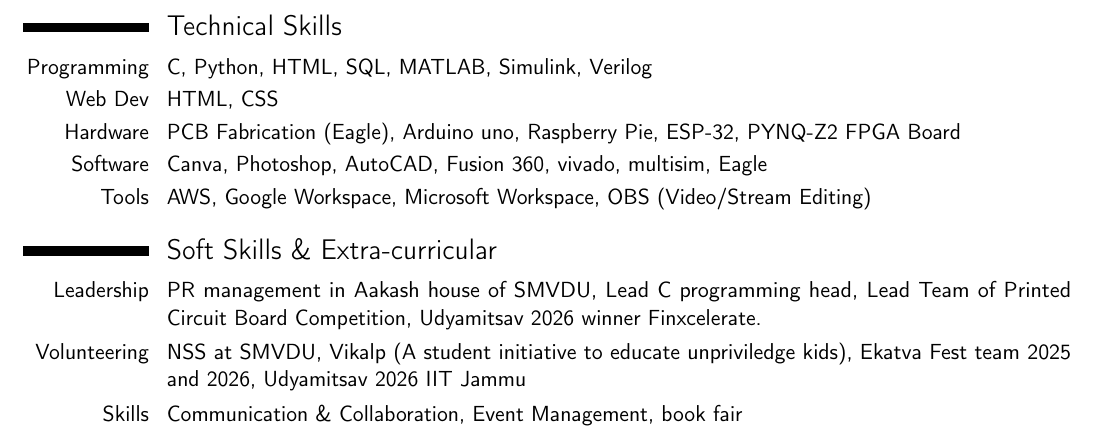
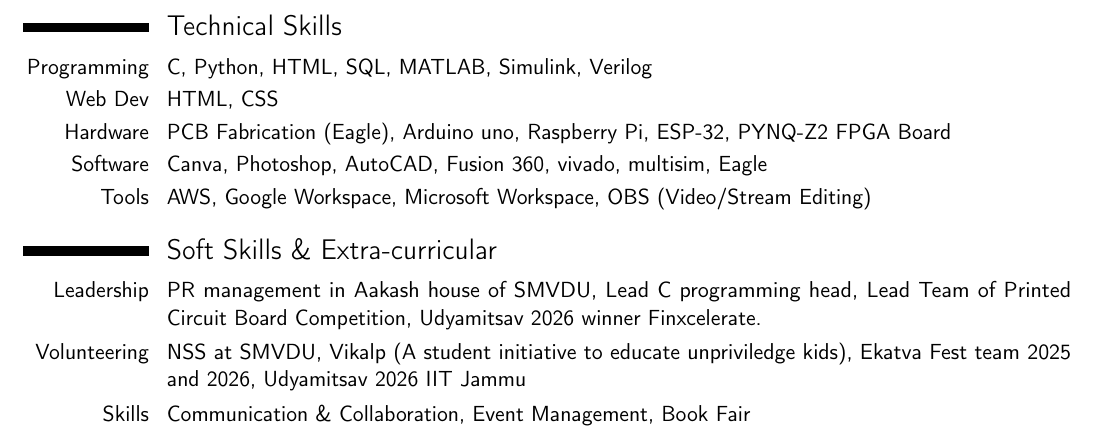
Before and after one commit to rajarpit812/itsme, a LaTeX CV (resume/main.tex): part of page 2 of 2, cut so that both start at the same text. Compiled offline with pdfLaTeX.

Commit message:
update: resume LaTeX source [from editor]

```diff
--- a/resume/main.tex
+++ b/resume/main.tex
@@ -76,13 +76,13 @@
 \section{Technical Skills}
 \cvitem{Programming}{C, Python, HTML, SQL, MATLAB, Simulink, Verilog}
 \cvitem{Web Dev}{HTML, CSS}
-\cvitem{Hardware}{PCB Fabrication (Eagle), Arduino uno, Raspberry Pie, ESP-32, PYNQ-Z2 FPGA Board}
+\cvitem{Hardware}{PCB Fabrication (Eagle), Arduino uno, Raspberry Pi, ESP-32, PYNQ-Z2 FPGA Board}
 \cvitem{Software}{Canva, Photoshop, AutoCAD, Fusion 360, vivado, multisim, Eagle}
 \cvitem{Tools}{AWS, Google Workspace, Microsoft Workspace, OBS (Video/Stream Editing)}
 
 \section{Soft Skills \& Extra-curricular}
 \cvitem{Leadership}{PR management in Aakash house of SMVDU, Lead C programming head, Lead Team of Printed Circuit Board Competition, Udyamitsav 2026 winner Finxcelerate.}
 \cvitem{Volunteering}{NSS at SMVDU, Vikalp (A student initiative to educate unpriviledge kids), Ekatva Fest team 2025 and 2026, Udyamitsav 2026 IIT Jammu}
-\cvitem{Skills}{Communication \& Collaboration, Event Management, book fair}
+\cvitem{Skills}{Communication \& Collaboration, Event Management, Book Fair}
 
 \end{document}
```
